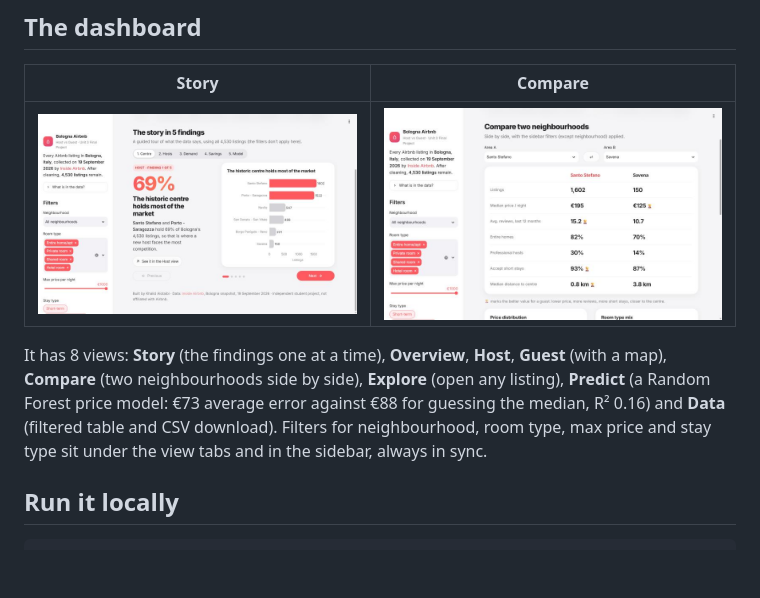
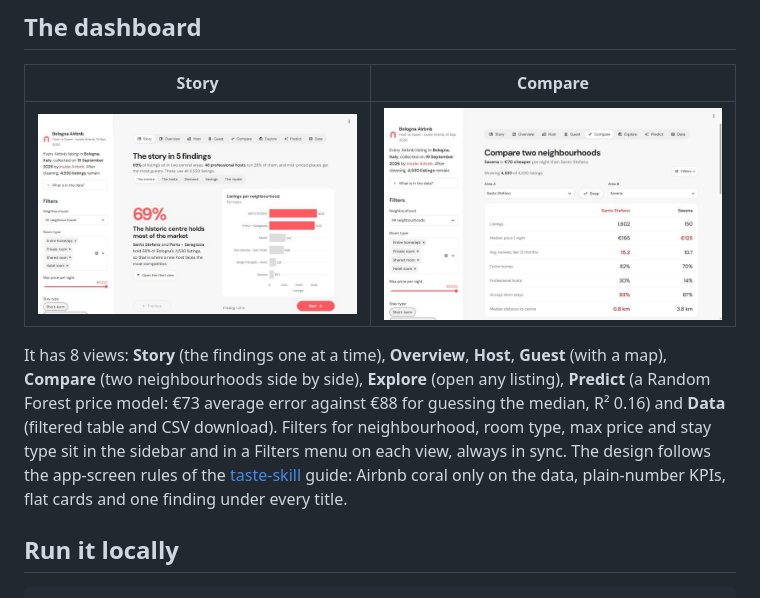
Before and after one commit to xkh11/tuwaiq-academy-EDA-project, a Markdown page: README.md, the part around the change. Drawn GitHub-style; pictures changed too: docs/assets/compare.jpg, docs/assets/story.jpg; blank space fills up the shorter version.

```diff
--- a/README.md
+++ b/README.md
@@ -53,7 +53,7 @@ The notebook also drops 3 columns, fills missing review values, converts dates,
 It has 8 views: **Story** (the findings one at a time), **Overview**, **Host**, **Guest** (with a map),
 **Compare** (two neighbourhoods side by side), **Explore** (open any listing), **Predict** (a Random Forest
 price model: €73 average error against €88 for guessing the median, R² 0.16) and **Data** (filtered table
-and CSV download). Filters for neighbourhood, room type, max price and stay type sit under the view tabs and in the sidebar, always in sync.
+and CSV download). Filters for neighbourhood, room type, max price and stay type sit in the sidebar and in a Filters menu on each view, always in sync. The design follows the app-screen rules of the [taste-skill](https://github.com/Leonxlnx/taste-skill) guide: Airbnb coral only on the data, plain-number KPIs, flat cards and one finding under every title.
 
 ## Run it locally
 
```
Also changed, not shown: app/README.md (+17 -7 lines), docs/speaker_notes.md (+1 -1 lines), docs/assets/explore.jpg, docs/assets/predict.jpg, 5 other files.
